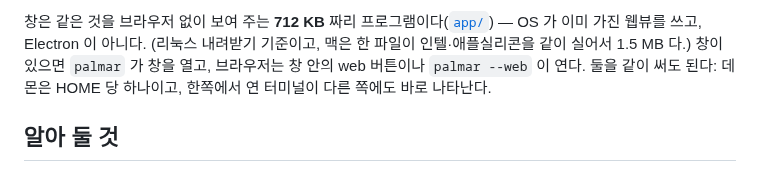
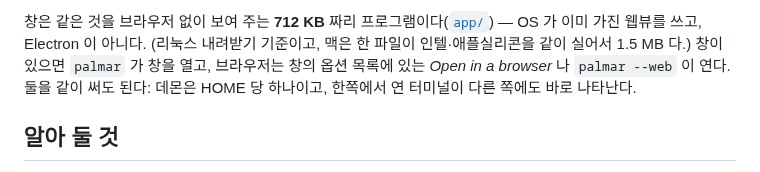
Before and after one commit to maengyo/palmar, a Markdown page: README.ko.md, the part around the change. Rendered like a GitHub page.

Commit message:
README: the web button is a row in the options list now
Co-Authored-By: Claude Fable 5.1 <noreply@anthropic.com>
Claude-Session: https://claude.ai/code/session_01MWPvt5ov5AYWPhD8zzBDkS

```diff
--- a/README.ko.md
+++ b/README.ko.md
@@ -84,8 +84,8 @@ palmar
 
 창은 같은 것을 브라우저 없이 보여 주는 **712 KB** 짜리 프로그램이다([`app/`](app/README.md)) — OS 가
 이미 가진 웹뷰를 쓰고, Electron 이 아니다. (리눅스 내려받기 기준이고, 맥은 한 파일이 인텔·애플실리콘을
-같이 실어서 1.5 MB 다.) 창이 있으면 `palmar` 가 창을 열고, 브라우저는 창 안의
-web 버튼이나 `palmar --web` 이 연다. 둘을 같이 써도 된다: 데몬은 HOME 당 하나이고, 한쪽에서 연
+같이 실어서 1.5 MB 다.) 창이 있으면 `palmar` 가 창을 열고, 브라우저는 창의
+옵션 목록에 있는 *Open in a browser* 나 `palmar --web` 이 연다. 둘을 같이 써도 된다: 데몬은 HOME 당 하나이고, 한쪽에서 연
 터미널이 다른 쪽에도 바로 나타난다.
 
 ## 알아 둘 것
```
Also changed, not shown: README.md (+1 -1 lines).
